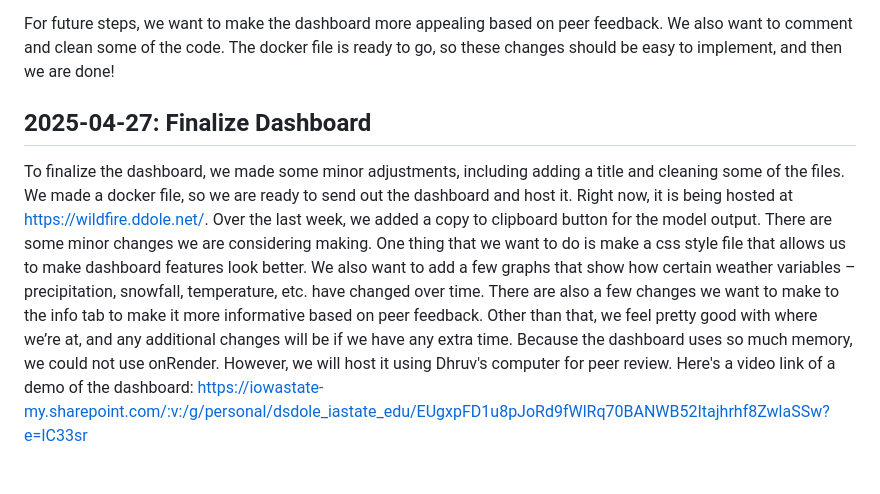
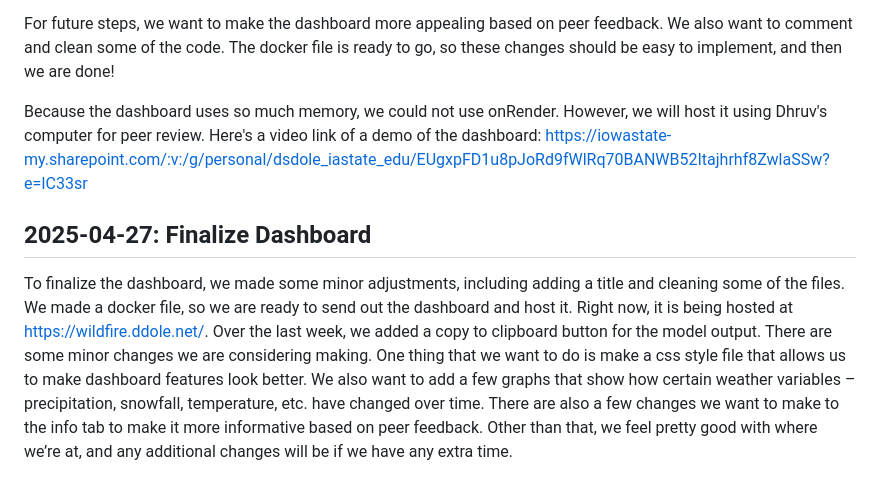
Before and after one commit to nathanrethwisch/FinalProjectDS4010A, a Markdown page: MILESTONE.md, the part around the change. GitHub-like rendering.

```diff
--- a/MILESTONE.md
+++ b/MILESTONE.md
@@ -198,6 +198,7 @@ Our dashboard is mostly complete – three are just a few minor things we want t
 
 For future steps, we want to make the dashboard more appealing based on peer feedback. We also want to comment and clean some of the code. The docker file is ready to go, so these changes should be easy to implement, and then we are done!
 
+Because the dashboard uses so much memory, we could not use onRender. However, we will host it using Dhruv's computer for peer review. Here's a video link of a demo of the dashboard: https://iowastate-my.sharepoint.com/:v:/g/personal/dsdole_iastate_edu/EUgxpFD1u8pJoRd9fWlRq70BANWB52Itajhrhf8ZwlaSSw?e=IC33sr
+
 ## 2025-04-27: Finalize Dashboard
 To finalize the dashboard, we made some minor adjustments, including adding a title and cleaning some of the files. We made a docker file, so we are ready to send out the dashboard and host it. Right now, it is being hosted at https://wildfire.ddole.net/. Over the last week, we added a copy to clipboard button for the model output. There are some minor changes we are considering making. One thing that we want to do is make a css style file that allows us to make dashboard features look better. We also want to add a few graphs that show how certain weather variables – precipitation, snowfall, temperature, etc. have changed over time. There are also a few changes we want to make to the info tab to make it more informative based on peer feedback. Other than that, we feel pretty good with where we’re at, and any additional changes will be if we have any extra time.
-Because the dashboard uses so much memory, we could not use onRender. However, we will host it using Dhruv's computer for peer review. Here's a video link of a demo of the dashboard: https://iowastate-my.sharepoint.com/:v:/g/personal/dsdole_iastate_edu/EUgxpFD1u8pJoRd9fWlRq70BANWB52Itajhrhf8ZwlaSSw?e=IC33sr
```
